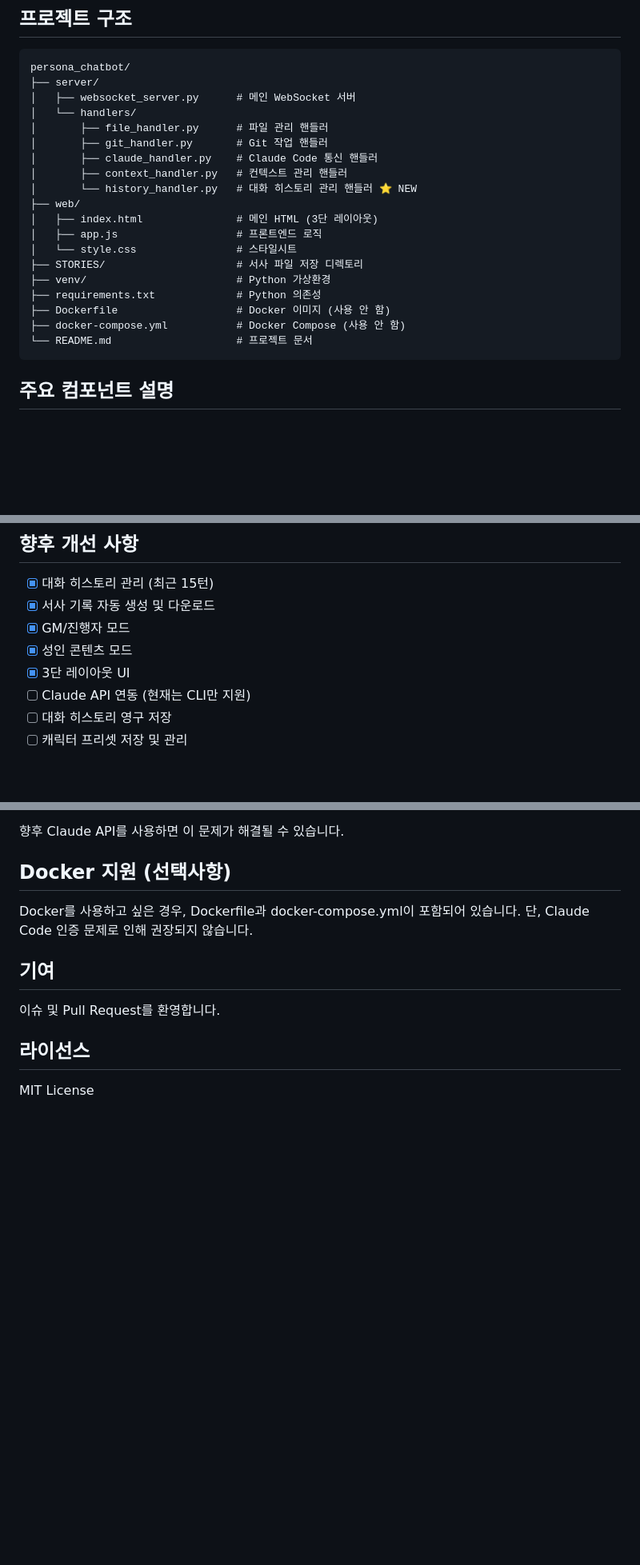
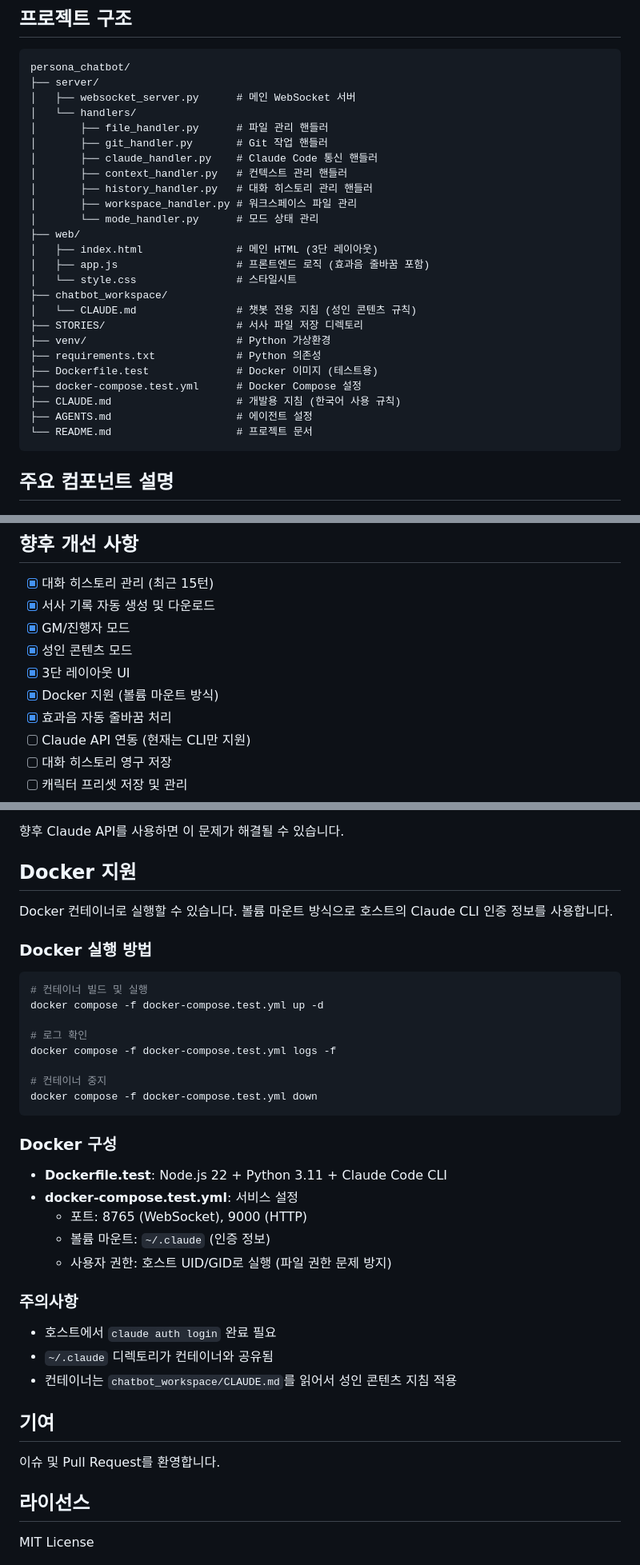
Before and after one commit to ginishuh/persona_chatbot, a Markdown page: README.md, 3 parts joined by grey strips. Shown at 80% size. GitHub-like rendering; blank space fills up the shorter version.

Commit message:
README 업데이트: Docker 지원 및 최신 기능 반영
- Docker 지원 섹션 업데이트 (볼륨 마운트 방식 설명)
- 프로젝트 구조에 chatbot_workspace, CLAUDE.md, AGENTS.md 추가
- 효과음 자동 줄바꿈 기능 추가
- 완료된 기능 체크리스트 업데이트

🤖 Generated with [Claude Code](https://claude.com/claude-code)

Co-Authored-By: Claude <noreply@anthropic.com>

````diff
--- a/README.md
+++ b/README.md
@@ -179,16 +180,22 @@ persona_chatbot/
 │       ├── git_handler.py       # Git 작업 핸들러
 │       ├── claude_handler.py    # Claude Code 통신 핸들러
 │       ├── context_handler.py   # 컨텍스트 관리 핸들러
-│       └── history_handler.py   # 대화 히스토리 관리 핸들러 ⭐ NEW
+│       ├── history_handler.py   # 대화 히스토리 관리 핸들러
+│       ├── workspace_handler.py # 워크스페이스 파일 관리
+│       └── mode_handler.py      # 모드 상태 관리
 ├── web/
 │   ├── index.html               # 메인 HTML (3단 레이아웃)
-│   ├── app.js                   # 프론트엔드 로직
+│   ├── app.js                   # 프론트엔드 로직 (효과음 줄바꿈 포함)
 │   └── style.css                # 스타일시트
+├── chatbot_workspace/
+│   └── CLAUDE.md                # 챗봇 전용 지침 (성인 콘텐츠 규칙)
 ├── STORIES/                     # 서사 파일 저장 디렉토리
 ├── venv/                        # Python 가상환경
 ├── requirements.txt             # Python 의존성
-├── Dockerfile                   # Docker 이미지 (사용 안 함)
-├── docker-compose.yml           # Docker Compose (사용 안 함)
+├── Dockerfile.test              # Docker 이미지 (테스트용)
+├── docker-compose.test.yml      # Docker Compose 설정
+├── CLAUDE.md                    # 개발용 지침 (한국어 사용 규칙)
+├── AGENTS.md                    # 에이전트 설정
 └── README.md                    # 프로젝트 문서
 ```
 
@@ -593,6 +600,8 @@ claude auth login
 - [x] GM/진행자 모드
 - [x] 성인 콘텐츠 모드
 - [x] 3단 레이아웃 UI
+- [x] Docker 지원 (볼륨 마운트 방식)
+- [x] 효과음 자동 줄바꿈 처리
 - [ ] Claude API 연동 (현재는 CLI만 지원)
 - [ ] 대화 히스토리 영구 저장
 - [ ] 캐릭터 프리셋 저장 및 관리
@@ -615,9 +624,36 @@ claude auth login
 
 향후 Claude API를 사용하면 이 문제가 해결될 수 있습니다.
 
-## Docker 지원 (선택사항)
+## Docker 지원
 
-Docker를 사용하고 싶은 경우, Dockerfile과 docker-compose.yml이 포함되어 있습니다. 단, Claude Code 인증 문제로 인해 권장되지 않습니다.
+Docker 컨테이너로 실행할 수 있습니다. 볼륨 마운트 방식으로 호스트의 Claude CLI 인증 정보를 사용합니다.
+
+### Docker 실행 방법
+
+```bash
+# 컨테이너 빌드 및 실행
+docker compose -f docker-compose.test.yml up -d
+
+# 로그 확인
+docker compose -f docker-compose.test.yml logs -f
+
+# 컨테이너 중지
+docker compose -f docker-compose.test.yml down
+```
+
+### Docker 구성
+
+- **Dockerfile.test**: Node.js 22 + Python 3.11 + Claude Code CLI
+- **docker-compose.test.yml**: 서비스 설정
+  - 포트: 8765 (WebSocket), 9000 (HTTP)
+  - 볼륨 마운트: `~/.claude` (인증 정보)
+  - 사용자 권한: 호스트 UID/GID로 실행 (파일 권한 문제 방지)
+
+### 주의사항
+
+- 호스트에서 `claude auth login` 완료 필요
+- `~/.claude` 디렉토리가 컨테이너와 공유됨
+- 컨테이너는 `chatbot_workspace/CLAUDE.md`를 읽어서 성인 콘텐츠 지침 적용
 
 ## 기여
 
````
Also changed, not shown: other parts of README.md (+1 -0 lines).
